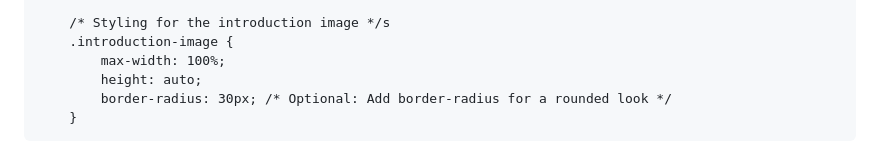
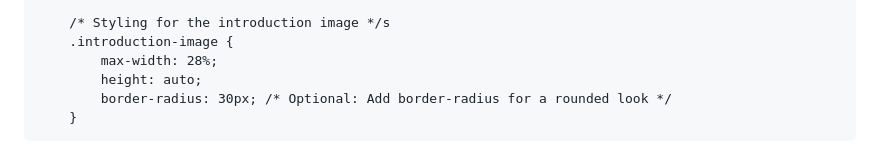
Before and after one commit to suhaspanuganti/suhaspanuganti.github.io, a Markdown page: README.md, the part around the change. Drawn GitHub-style.

```diff
--- a/README.md
+++ b/README.md
@@ -175,7 +175,7 @@
 
         /* Styling for the introduction image */s
         .introduction-image {
-            max-width: 100%;
+            max-width: 28%;
             height: auto;
             border-radius: 30px; /* Optional: Add border-radius for a rounded look */
         }
```
